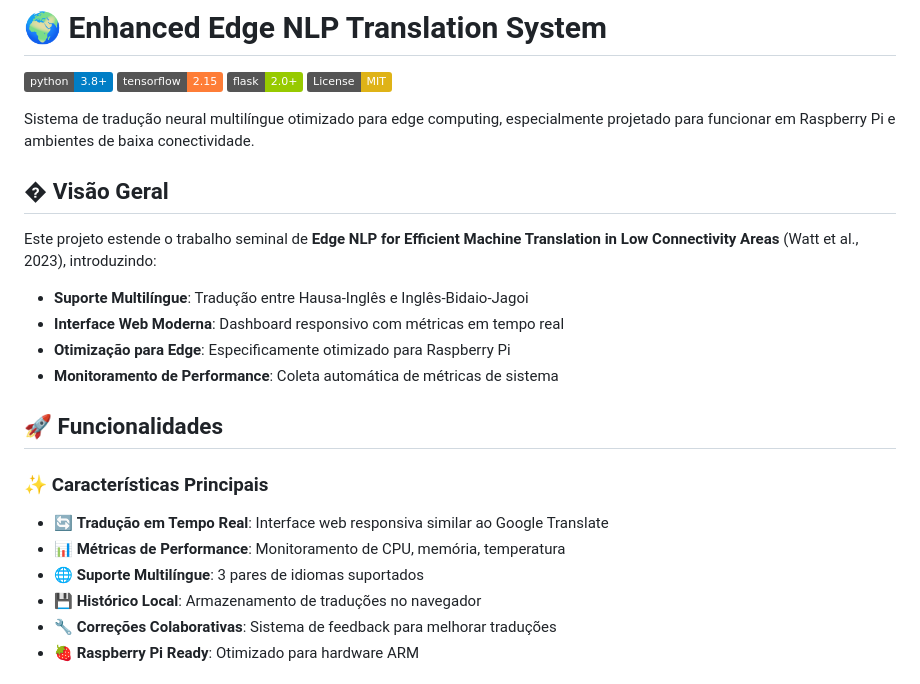
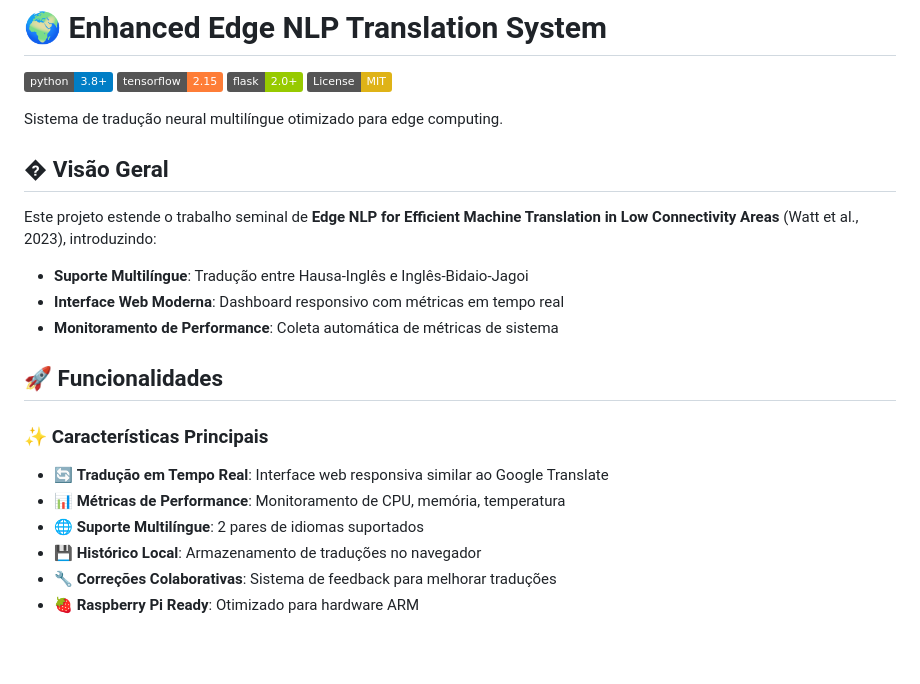
Before and after one commit to TarsilaSamille/web_translator, a Markdown page: README.md, the part around one of its changes. Drawn GitHub-style; badges without logos; blank space fills up the shorter version.

```diff
--- a/README.md
+++ b/README.md
@@ -5,7 +5,7 @@
 [![Flask](https://img.shields.io/badge/flask-2.0+-green.svg)](https://flask.palletsprojects.com/)
 [![License: MIT](https://img.shields.io/badge/License-MIT-yellow.svg)](https://opensource.org/licenses/MIT)
 
-Sistema de tradução neural multilíngue otimizado para edge computing, especialmente projetado para funcionar em Raspberry Pi e ambientes de baixa conectividade.
+Sistema de tradução neural multilíngue otimizado para edge computing.
 
 ## � Visão Geral
 
@@ -13,7 +13,6 @@ Este projeto estende o trabalho seminal de **Edge NLP for Efficient Machine Tran
 
 - **Suporte Multilíngue**: Tradução entre Hausa-Inglês e Inglês-Bidaio-Jagoi
 - **Interface Web Moderna**: Dashboard responsivo com métricas em tempo real
-- **Otimização para Edge**: Especificamente otimizado para Raspberry Pi
 - **Monitoramento de Performance**: Coleta automática de métricas de sistema
 
 ## 🚀 Funcionalidades
@@ -21,7 +20,7 @@ Este projeto estende o trabalho seminal de **Edge NLP for Efficient Machine Tran
 ### ✨ Características Principais
 - 🔄 **Tradução em Tempo Real**: Interface web responsiva similar ao Google Translate
 - 📊 **Métricas de Performance**: Monitoramento de CPU, memória, temperatura
-- 🌐 **Suporte Multilíngue**: 3 pares de idiomas suportados
+- 🌐 **Suporte Multilíngue**: 2 pares de idiomas suportados
 - 💾 **Histórico Local**: Armazenamento de traduções no navegador
 - 🔧 **Correções Colaborativas**: Sistema de feedback para melhorar traduções
 - 🍓 **Raspberry Pi Ready**: Otimizado para hardware ARM
```
Also changed, not shown: other parts of README.md (+0 -40 lines).
